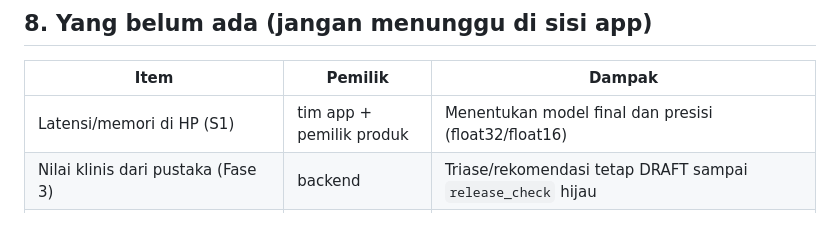
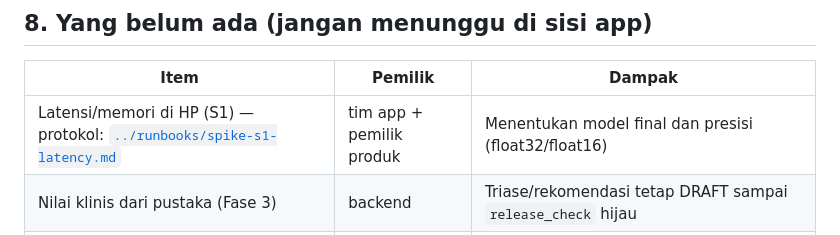
Before and after one commit to Ryhn-F/dentisin-api, a Markdown page: docs/api/APP_TEAM_GUIDE.md, the part around the change. Drawn GitHub-style.

```diff
--- a/docs/api/APP_TEAM_GUIDE.md
+++ b/docs/api/APP_TEAM_GUIDE.md
@@ -93,7 +93,7 @@ node --test "docs/api/examples/detector/*.test.ts"      # 10 uji: vektor paritas
 
 | Item | Pemilik | Dampak |
 |---|---|---|
-| Latensi/memori di HP (S1) | tim app + pemilik produk | Menentukan model final dan presisi (float32/float16) |
+| Latensi/memori di HP (S1) — protokol: [`../runbooks/spike-s1-latency.md`](../runbooks/spike-s1-latency.md) | tim app + pemilik produk | Menentukan model final dan presisi (float32/float16) |
 | Nilai klinis dari pustaka (Fase 3) | backend | Triase/rekomendasi tetap DRAFT sampai `release_check` hijau |
 | Kunci penandatangan + manifes pertama (4.1/4.2) | pemilik produk + backend | Pembaruan artefak lewat manifes belum bisa dipakai |
 | Rilis bundel kontrak `contracts-v0.1.0` | pemilik produk (tag) | App belum dapat mengunduh kontrak berversi; sementara minta salinan ke backend |
```
Also changed, not shown: docs/api/MODEL_BUNDLE.md (+1 -1 lines), docs/runbooks/spike-s1-latency.md (added, +76 -0 lines).
